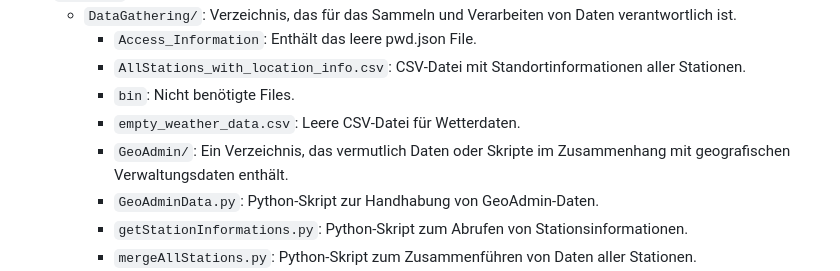
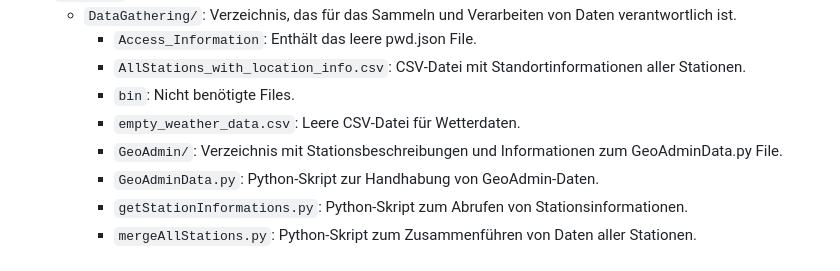
Before and after one commit to schmij03/WeatherDataStorer, a Markdown page: README.md, the part around the change. GitHub-like rendering.

```diff
--- a/README.md
+++ b/README.md
@@ -48,7 +48,7 @@ Backend/
         - `AllStations_with_location_info.csv`: CSV-Datei mit Standortinformationen aller Stationen.
         - `bin`: Nicht benötigte Files.
         - `empty_weather_data.csv`: Leere CSV-Datei für Wetterdaten.
-        - `GeoAdmin/`: Ein Verzeichnis, das vermutlich Daten oder Skripte im Zusammenhang mit geografischen Verwaltungsdaten enthält.
+        - `GeoAdmin/`: Verzeichnis mit Stationsbeschreibungen und Informationen zum GeoAdminData.py File.
         - `GeoAdminData.py`: Python-Skript zur Handhabung von GeoAdmin-Daten.
         - `getStationInformations.py`: Python-Skript zum Abrufen von Stationsinformationen.
         - `mergeAllStations.py`: Python-Skript zum Zusammenführen von Daten aller Stationen.
```
